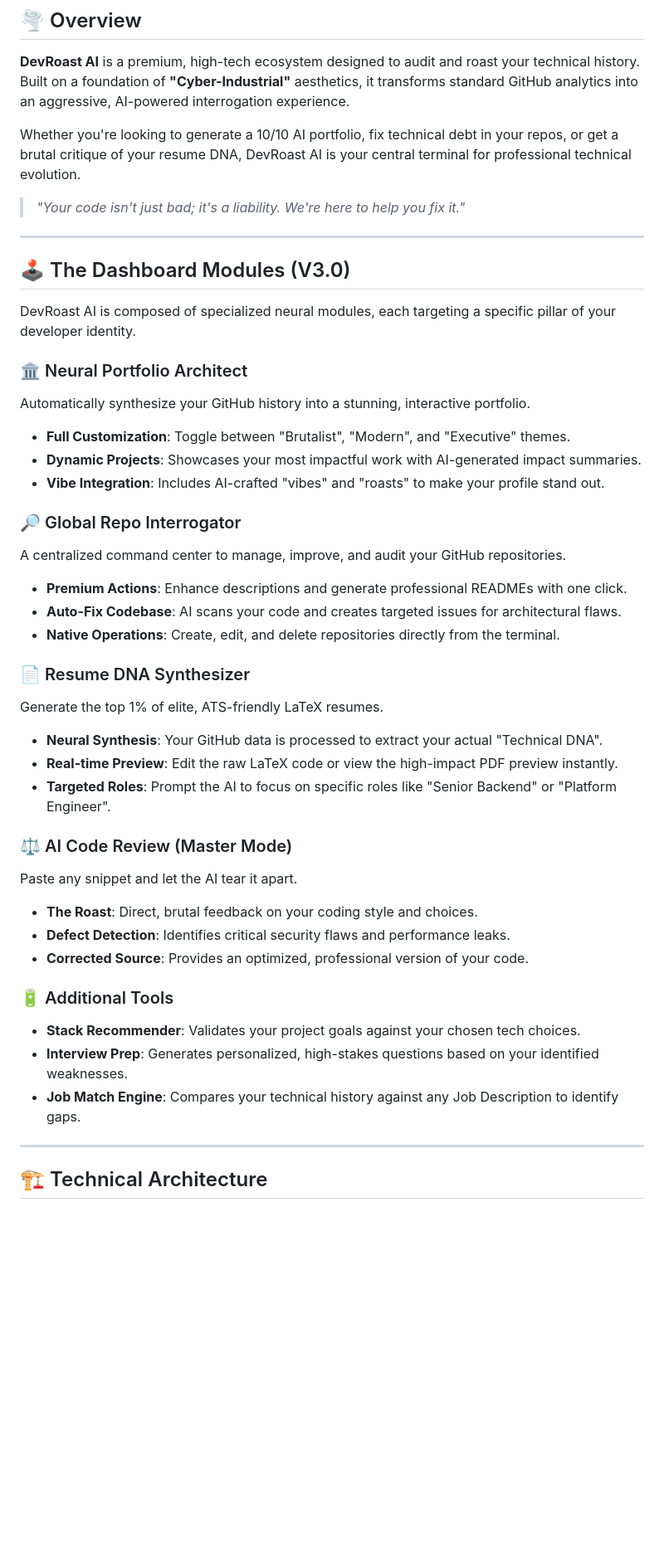
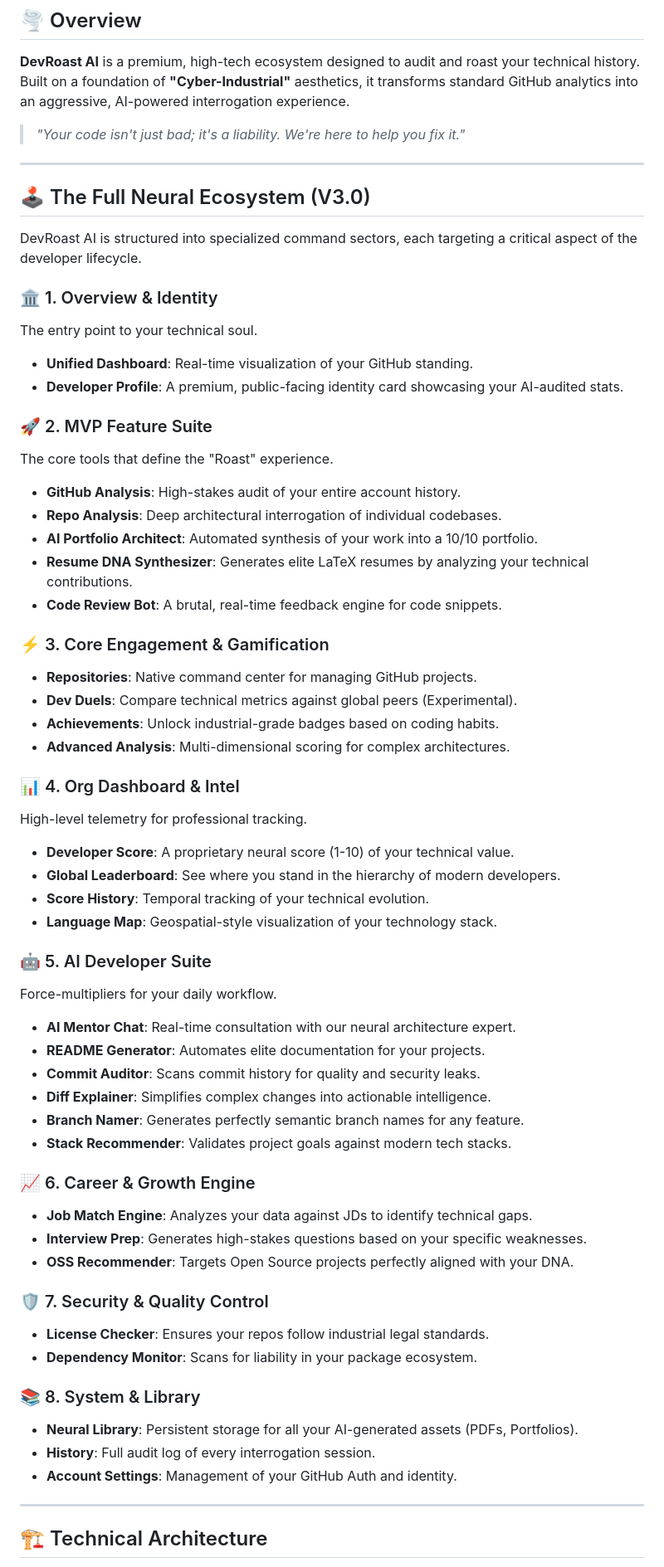
Before and after one commit to Ashwinjauhary/DevRoast-Ai, a Markdown page: README.md, the part around one of its changes. Shown at 83% size. Drawn GitHub-style; blank space fills up the shorter version.

Commit message:
docs: finalize wide README with full ecosystem mapping

```diff
--- a/README.md
+++ b/README.md
@@ -16,44 +16,62 @@
 ## 🌪️ Overview
 **DevRoast AI** is a premium, high-tech ecosystem designed to audit and roast your technical history. Built on a foundation of **"Cyber-Industrial"** aesthetics, it transforms standard GitHub analytics into an aggressive, AI-powered interrogation experience.
 
-Whether you're looking to generate a 10/10 AI portfolio, fix technical debt in your repos, or get a brutal critique of your resume DNA, DevRoast AI is your central terminal for professional technical evolution.
-
 > *"Your code isn't just bad; it's a liability. We're here to help you fix it."*
 
 ---
 
-## 🕹️ The Dashboard Modules (V3.0)
+## 🕹️ The Full Neural Ecosystem (V3.0)
 
-DevRoast AI is composed of specialized neural modules, each targeting a specific pillar of your developer identity.
+DevRoast AI is structured into specialized command sectors, each targeting a critical aspect of the developer lifecycle.
 
-### 🏛️ Neural Portfolio Architect
-Automatically synthesize your GitHub history into a stunning, interactive portfolio.
-- **Full Customization**: Toggle between "Brutalist", "Modern", and "Executive" themes.
-- **Dynamic Projects**: Showcases your most impactful work with AI-generated impact summaries.
-- **Vibe Integration**: Includes AI-crafted "vibes" and "roasts" to make your profile stand out.
+### 🏛️ 1. Overview & Identity
+The entry point to your technical soul.
+- **Unified Dashboard**: Real-time visualization of your GitHub standing.
+- **Developer Profile**: A premium, public-facing identity card showcasing your AI-audited stats.
 
-### 🔎 Global Repo Interrogator
-A centralized command center to manage, improve, and audit your GitHub repositories.
-- **Premium Actions**: Enhance descriptions and generate professional READMEs with one click.
-- **Auto-Fix Codebase**: AI scans your code and creates targeted issues for architectural flaws.
-- **Native Operations**: Create, edit, and delete repositories directly from the terminal.
+### 🚀 2. MVP Feature Suite
+The core tools that define the "Roast" experience.
+- **GitHub Analysis**: High-stakes audit of your entire account history.
+- **Repo Analysis**: Deep architectural interrogation of individual codebases.
+- **AI Portfolio Architect**: Automated synthesis of your work into a 10/10 portfolio.
+- **Resume DNA Synthesizer**: Generates elite LaTeX resumes by analyzing your technical contributions.
+- **Code Review Bot**: A brutal, real-time feedback engine for code snippets.
 
-### 📄 Resume DNA Synthesizer
-Generate the top 1% of elite, ATS-friendly LaTeX resumes.
-- **Neural Synthesis**: Your GitHub data is processed to extract your actual "Technical DNA".
-- **Real-time Preview**: Edit the raw LaTeX code or view the high-impact PDF preview instantly.
-- **Targeted Roles**: Prompt the AI to focus on specific roles like "Senior Backend" or "Platform Engineer".
+### ⚡ 3. Core Engagement & Gamification
+- **Repositories**: Native command center for managing GitHub projects.
+- **Dev Duels**: Compare technical metrics against global peers (Experimental).
+- **Achievements**: Unlock industrial-grade badges based on coding habits.
+- **Advanced Analysis**: Multi-dimensional scoring for complex architectures.
 
-### ⚖️ AI Code Review (Master Mode)
-Paste any snippet and let the AI tear it apart.
-- **The Roast**: Direct, brutal feedback on your coding style and choices.
-- **Defect Detection**: Identifies critical security flaws and performance leaks.
-- **Corrected Source**: Provides an optimized, professional version of your code.
+### 📊 4. Org Dashboard & Intel
+High-level telemetry for professional tracking.
+- **Developer Score**: A proprietary neural score (1-10) of your technical value.
+- **Global Leaderboard**: See where you stand in the hierarchy of modern developers.
+- **Score History**: Temporal tracking of your technical evolution.
+- **Language Map**: Geospatial-style visualization of your technology stack.
 
-### 🔋 Additional Tools
-- **Stack Recommender**: Validates your project goals against your chosen tech choices.
-- **Interview Prep**: Generates personalized, high-stakes questions based on your identified weaknesses.
-- **Job Match Engine**: Compares your technical history against any Job Description to identify gaps.
+### 🤖 5. AI Developer Suite
+Force-multipliers for your daily workflow.
+- **AI Mentor Chat**: Real-time consultation with our neural architecture expert.
+- **README Generator**: Automates elite documentation for your projects.
+- **Commit Auditor**: Scans commit history for quality and security leaks.
+- **Diff Explainer**: Simplifies complex changes into actionable intelligence.
+- **Branch Namer**: Generates perfectly semantic branch names for any feature.
+- **Stack Recommender**: Validates project goals against modern tech stacks.
+
+### 📈 6. Career & Growth Engine
+- **Job Match Engine**: Analyzes your data against JDs to identify technical gaps.
+- **Interview Prep**: Generates high-stakes questions based on your specific weaknesses.
+- **OSS Recommender**: Targets Open Source projects perfectly aligned with your DNA.
+
+### 🛡️ 7. Security & Quality Control
+- **License Checker**: Ensures your repos follow industrial legal standards.
+- **Dependency Monitor**: Scans for liability in your package ecosystem.
+
+### 📚 8. System & Library
+- **Neural Library**: Persistent storage for all your AI-generated assets (PDFs, Portfolios).
+- **History**: Full audit log of every interrogation session.
+- **Account Settings**: Management of your GitHub Auth and identity.
 
 ---
 
```
Also changed, not shown: other parts of README.md (+13 -87 lines).
